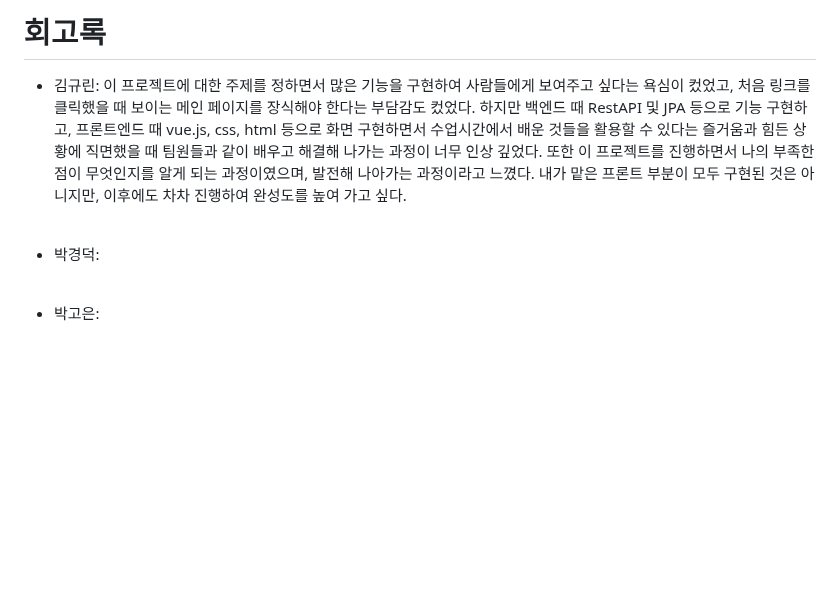
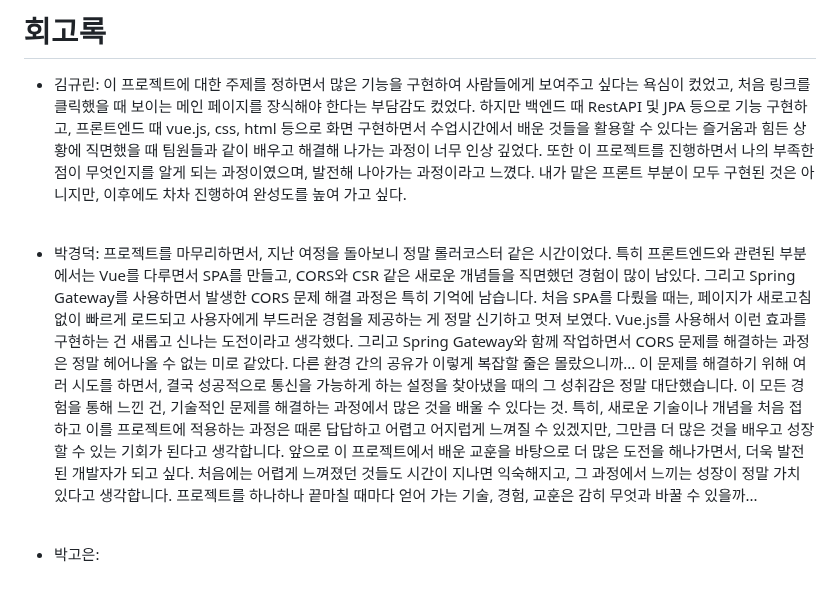
Before and after one commit to virtue14/itability, a Markdown page: README.md, the part around the change. Drawn GitHub-style; blank space fills up the shorter version.

Commit message:
docs: Update README.md 경덕 회고

```diff
--- a/README.md
+++ b/README.md
@@ -129,7 +129,12 @@
 내가 맡은 프론트 부분이 모두 구현된 것은 아니지만, 이후에도 차차 진행하여 완성도를 높여 가고 싶다.
 <br>
 
-- 박경덕:
+- 박경덕: 프로젝트를 마무리하면서, 지난 여정을 돌아보니 정말 롤러코스터 같은 시간이었다. 특히 프론트엔드와 관련된 부분에서는 Vue를 다루면서 SPA를 만들고, CORS와 CSR 같은 새로운 개념들을 직면했던 경험이 많이 남있다. 그리고 Spring Gateway를 사용하면서 발생한 CORS 문제 해결 과정은 특히 기억에 남습니다.
+처음 SPA를 다뤘을 때는, 페이지가 새로고침 없이 빠르게 로드되고 사용자에게 부드러운 경험을 제공하는 게 정말 신기하고 멋져 보였다. Vue.js를 사용해서 이런 효과를 구현하는 건 새롭고 신나는 도전이라고 생각했다.
+그리고 Spring Gateway와 함께 작업하면서 CORS 문제를 해결하는 과정은 정말 헤어나올 수 없는 미로 같았다. 다른 환경 간의 공유가 이렇게 복잡할 줄은 몰랐으니까... 이 문제를 해결하기 위해 여러 시도를 하면서, 결국 성공적으로 통신을 가능하게 하는 설정을 찾아냈을 때의 그 성취감은 정말 대단했습니다.
+이 모든 경험을 통해 느낀 건, 기술적인 문제를 해결하는 과정에서 많은 것을 배울 수 있다는 것. 특히, 새로운 기술이나 개념을 처음 접하고 이를 프로젝트에 적용하는 과정은 때론 답답하고 어렵고 어지럽게 느껴질 수 있겠지만, 그만큼 더 많은 것을 배우고 성장할 수 있는 기회가 된다고 생각합니다.
+앞으로 이 프로젝트에서 배운 교훈을 바탕으로 더 많은 도전을 해나가면서, 더욱 발전된 개발자가 되고 싶다. 처음에는 어렵게 느껴졌던 것들도 시간이 지나면 익숙해지고, 그 과정에서 느끼는 성장이 정말 가치 있다고 생각합니다. 프로젝트를 하나하나 끝마칠 때마다 얻어 가는 기술, 경험, 교훈은 감히 무엇과 바꿀 수 있을까...
+
 <br>
 
 - 박고은:
```
